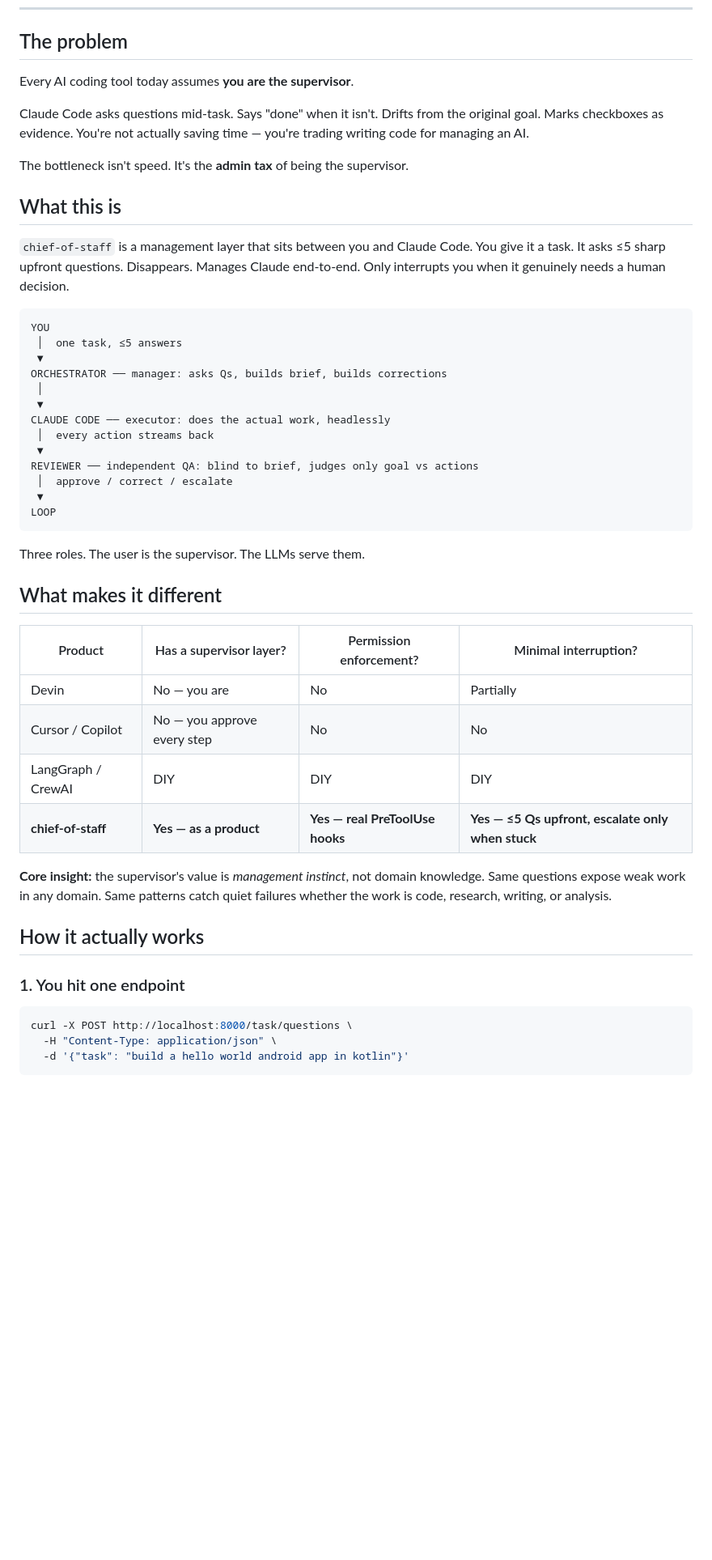
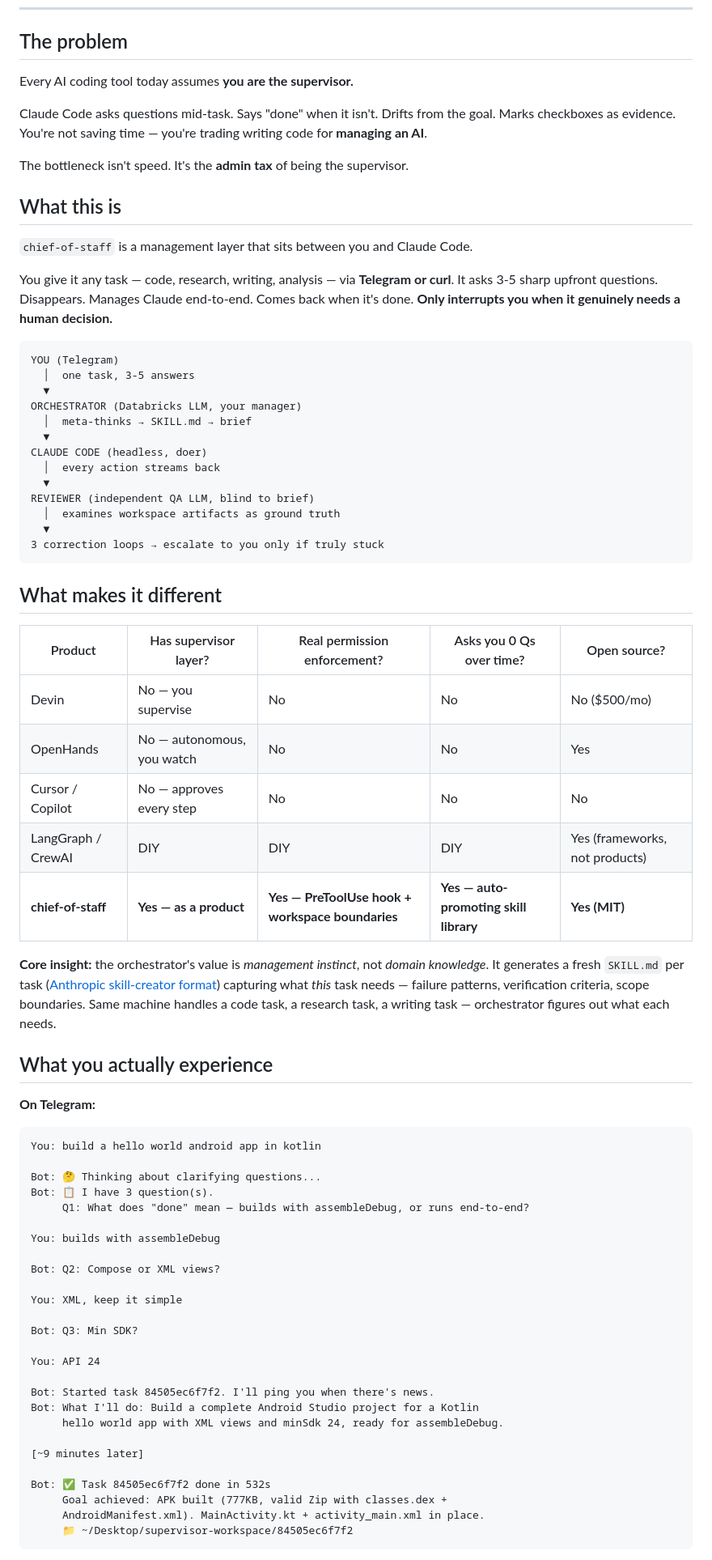
Before and after one commit to goyaljai/chief-of-staff, a Markdown page: README.md, the part around one of its changes. Shown at 81% size. Rendered like a GitHub page; blank space fills up the shorter version.

````diff
--- a/README.md
+++ b/README.md
@@ -6,51 +11,76 @@
 
 ## The problem
 
-Every AI coding tool today assumes **you are the supervisor**.
+Every AI coding tool today assumes **you are the supervisor.**
 
-Claude Code asks questions mid-task. Says "done" when it isn't. Drifts from the original goal. Marks checkboxes as evidence. You're not actually saving time — you're trading writing code for managing an AI.
+Claude Code asks questions mid-task. Says "done" when it isn't. Drifts from the goal. Marks checkboxes as evidence. You're not saving time — you're trading writing code for **managing an AI**.
 
 The bottleneck isn't speed. It's the **admin tax** of being the supervisor.
 
 ## What this is
 
-`chief-of-staff` is a management layer that sits between you and Claude Code. You give it a task. It asks ≤5 sharp upfront questions. Disappears. Manages Claude end-to-end. Only interrupts you when it genuinely needs a human decision.
+`chief-of-staff` is a management layer that sits between you and Claude Code.
+
+You give it any task — code, research, writing, analysis — via **Telegram or curl**. It asks 3-5 sharp upfront questions. Disappears. Manages Claude end-to-end. Comes back when it's done. **Only interrupts you when it genuinely needs a human decision.**
 
 ```
-YOU
- │  one task, ≤5 answers
- ▼
-ORCHESTRATOR ── manager: asks Qs, builds brief, builds corrections
- │
- ▼
-CLAUDE CODE ── executor: does the actual work, headlessly
- │  every action streams back
- ▼
-REVIEWER ── independent QA: blind to brief, judges only goal vs actions
- │  approve / correct / escalate
- ▼
-LOOP
+YOU (Telegram)
+  │  one task, 3-5 answers
+  ▼
+ORCHESTRATOR (Databricks LLM, your manager)
+  │  meta-thinks → SKILL.md → brief
+  ▼
+CLAUDE CODE (headless, doer)
+  │  every action streams back
+  ▼
+REVIEWER (independent QA LLM, blind to brief)
+  │  examines workspace artifacts as ground truth
+  ▼
+3 correction loops → escalate to you only if truly stuck
 ```
-
-Three roles. The user is the supervisor. The LLMs serve them.
 
 ## What makes it different
 
-| Product | Has a supervisor layer? | Permission enforcement? | Minimal interruption? |
-|---|---|---|---|
-| Devin | No — you are | No | Partially |
-| Cursor / Copilot | No — you approve every step | No | No |
-| LangGraph / CrewAI | DIY | DIY | DIY |
-| **chief-of-staff** | **Yes — as a product** | **Yes — real PreToolUse hooks** | **Yes — ≤5 Qs upfront, escalate only when stuck** |
+| Product | Has supervisor layer? | Real permission enforcement? | Asks you 0 Qs over time? | Open source? |
+|---|---|---|---|---|
+| Devin | No — you supervise | No | No | No ($500/mo) |
+| OpenHands | No — autonomous, you watch | No | No | Yes |
+| Cursor / Copilot | No — approves every step | No | No | No |
+| LangGraph / CrewAI | DIY | DIY | DIY | Yes (frameworks, not products) |
+| **chief-of-staff** | **Yes — as a product** | **Yes — PreToolUse hook + workspace boundaries** | **Yes — auto-promoting skill library** | **Yes (MIT)** |
 
-**Core insight:** the supervisor's value is *management instinct*, not domain knowledge. Same questions expose weak work in any domain. Same patterns catch quiet failures whether the work is code, research, writing, or analysis.
+**Core insight:** the orchestrator's value is *management instinct*, not *domain knowledge*. It generates a fresh `SKILL.md` per task ([Anthropic skill-creator format](https://github.com/anthropics/skills/tree/main/skills/skill-creator)) capturing what *this* task needs — failure patterns, verification criteria, scope boundaries. Same machine handles a code task, a research task, a writing task — orchestrator figures out what each needs.
 
-## How it actually works
+## What you actually experience
 
-### 1. You hit one endpoint
-```bash
-curl -X POST http://localhost:8000/task/questions \
-  -H "Content-Type: application/json" \
-  -d '{"task": "build a hello world android app in kotlin"}'
+**On Telegram:**
+
+```
+You: build a hello world android app in kotlin
+
+Bot: 🤔 Thinking about clarifying questions...
+Bot: 📋 I have 3 question(s).
+     Q1: What does "done" mean — builds with assembleDebug, or runs end-to-end?
+
+You: builds with assembleDebug
+
+Bot: Q2: Compose or XML views?
+
+You: XML, keep it simple
+
+Bot: Q3: Min SDK?
+
+You: API 24
+
+Bot: Started task 84505ec6f7f2. I'll ping you when there's news.
+Bot: What I'll do: Build a complete Android Studio project for a Kotlin
+     hello world app with XML views and minSdk 24, ready for assembleDebug.
+
+[~9 minutes later]
+
+Bot: ✅ Task 84505ec6f7f2 done in 532s
+     Goal achieved: APK built (777KB, valid Zip with classes.dex +
+     AndroidManifest.xml). MainActivity.kt + activity_main.xml in place.
+     📁 ~/Desktop/supervisor-workspace/84505ec6f7f2
 ```
 
````
Also changed, not shown: other parts of README.md (+159 -102 lines).
